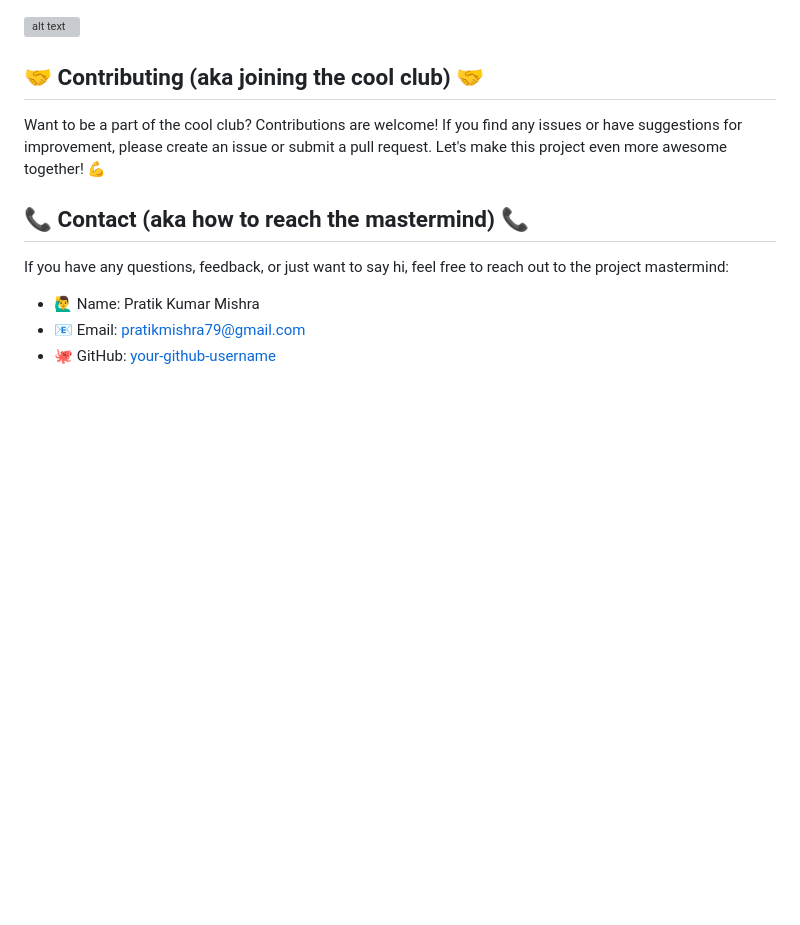
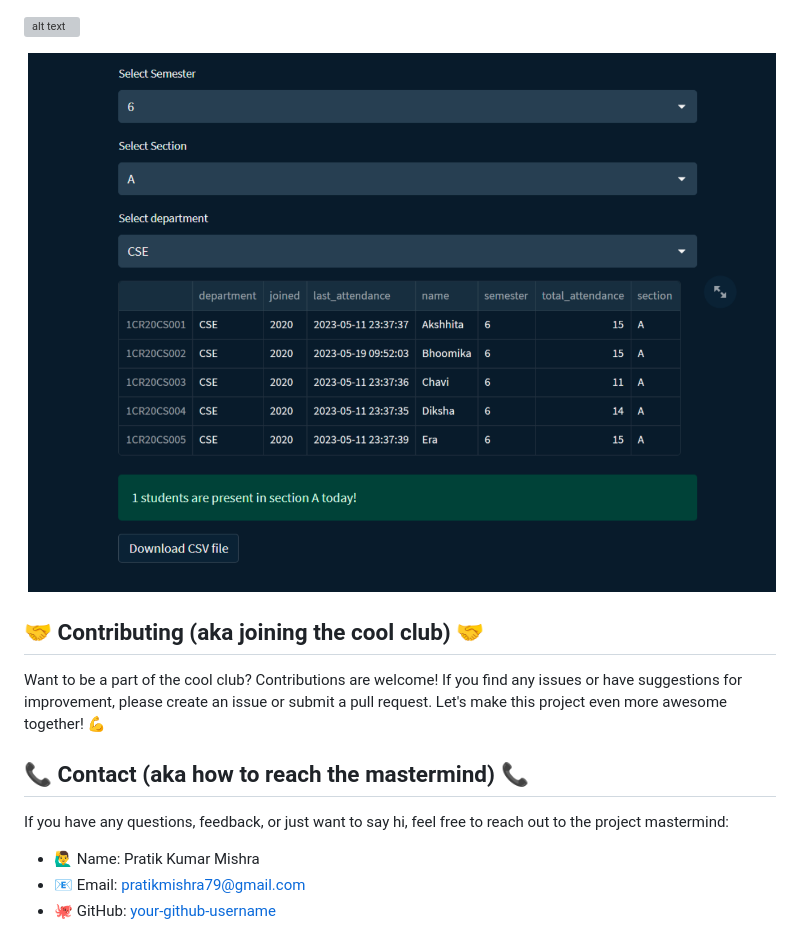
Before and after one commit to Pratik228/FDP, a Markdown page: README.md, the part around the change. Rendered like a GitHub page; pictures changed too: image-6.png (added); blank space fills up the shorter version; grey boxes are pictures that could not be loaded.

Commit message:
Modified  Readme1

```diff
--- a/README.md
+++ b/README.md
@@ -101,6 +101,8 @@ Welcome to the incredible Face Detection Project! 🎉 This cutting-edge attenda
 
 ![alt text](image-5.png)
 
+![alt text](image-6.png)
+
 ## 🤝 Contributing (aka joining the cool club) 🤝
 
 Want to be a part of the cool club? Contributions are welcome! If you find any issues or have suggestions for improvement, please create an issue or submit a pull request. Let's make this project even more awesome together! 💪
```
